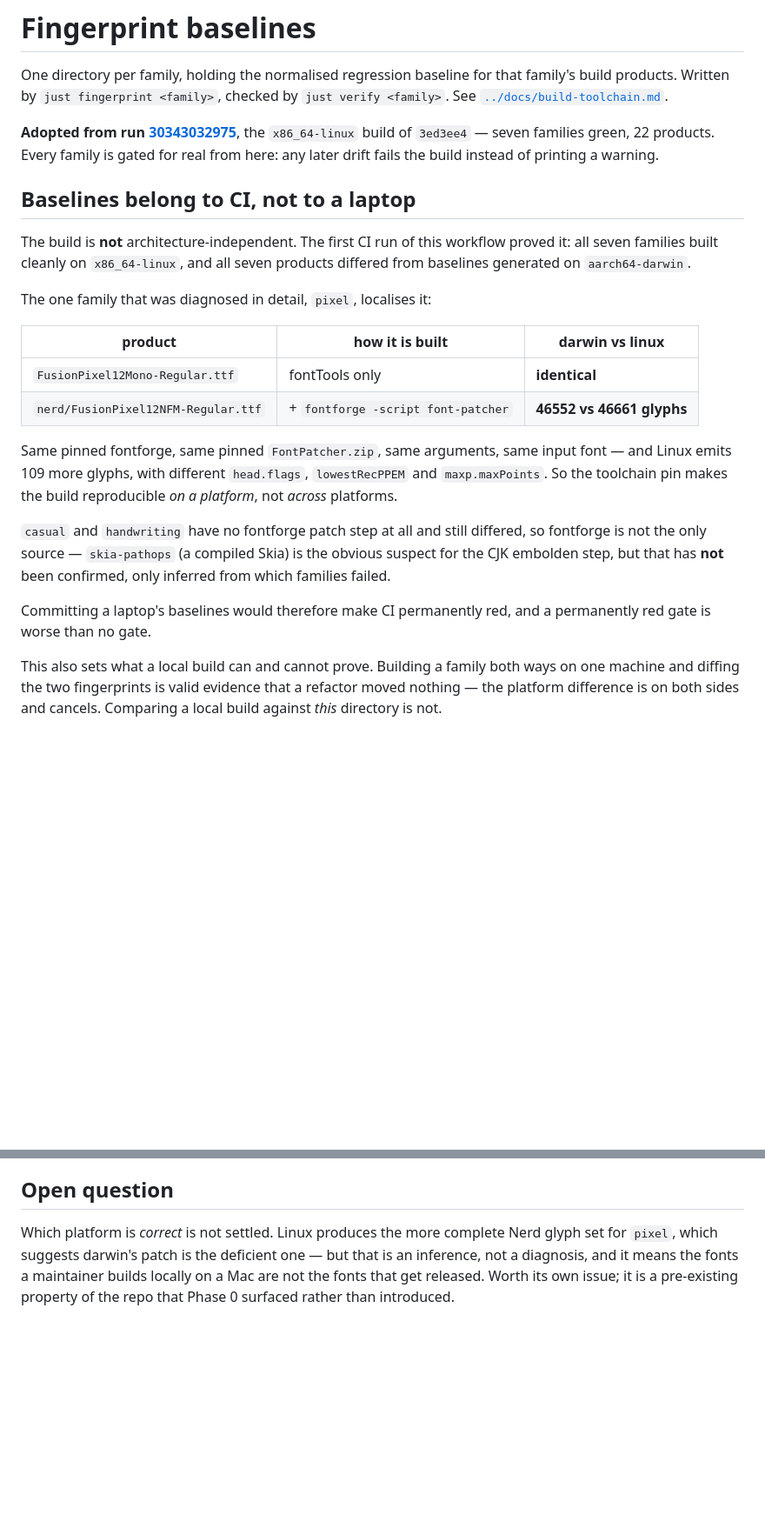
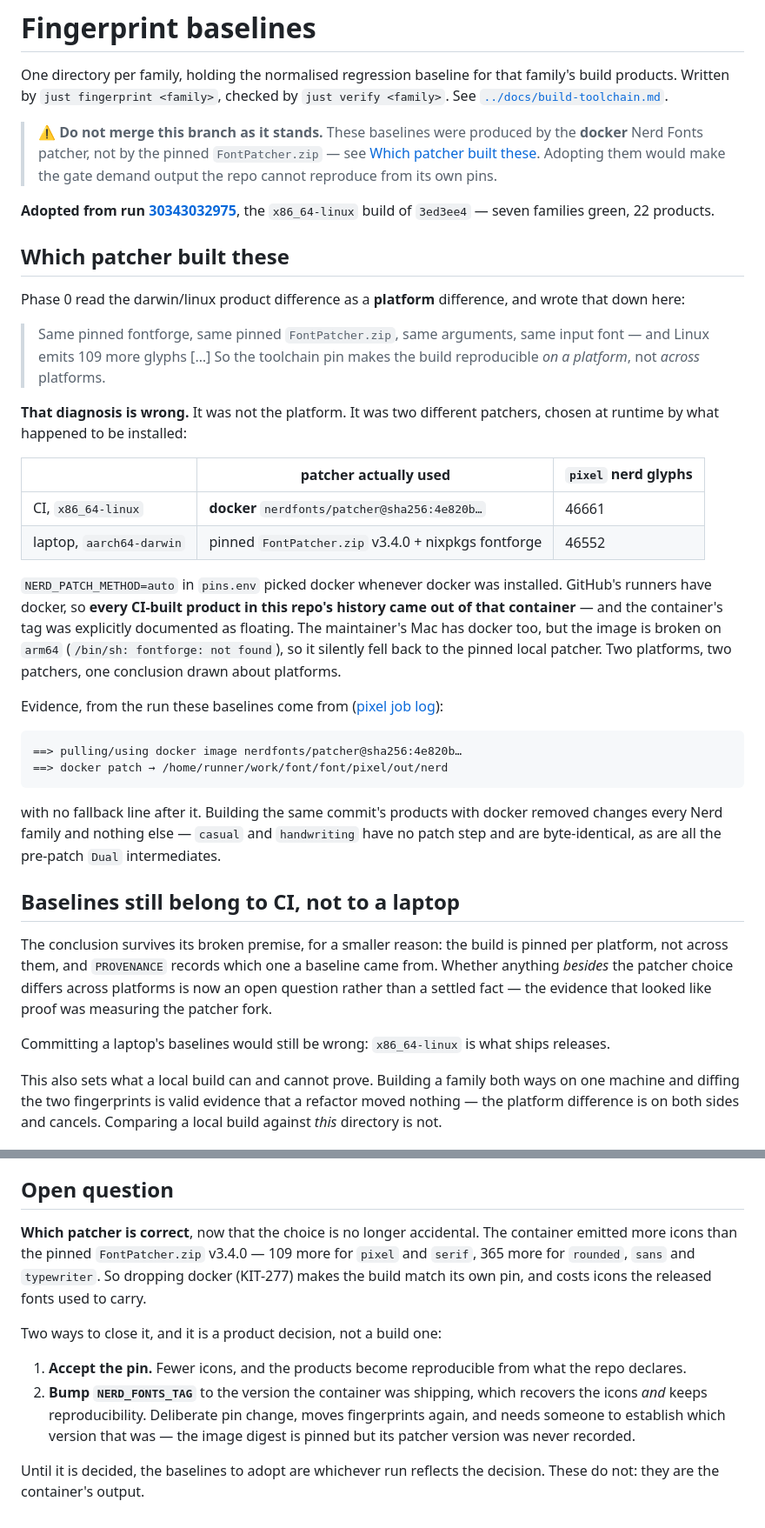
Before and after one commit to AkaraChen/font, a Markdown page: fingerprints/README.md, 2 parts joined by grey strips. Shown at 87% size. Drawn GitHub-style; blank space fills up the shorter version.

Commit message:
fingerprints: the platform-divergence diagnosis was wrong
Phase 0 recorded the darwin/linux product difference as a platform property of
the build. It was not. pins.env set NERD_PATCH_METHOD=auto, which picks docker
whenever docker is installed; GitHub runners have it, so every CI-built product
in this repo came out of the nerdfonts/patcher container, while the maintainer's
Mac fell back to the pinned FontPatcher.zip because that image is broken on
arm64. Two patchers, not two platforms.

The run these baselines come from logs it plainly — "pulling/using docker image"
then "docker patch →", with no fallback line after it. And rebuilding the same
products with docker removed moves every Nerd family and nothing else: casual
and handwriting have no patch step and stay byte-identical, as do all the
pre-patch Dual intermediates.

So these baselines encode the container's output, and adopting them would make
the gate demand something the repo cannot rebuild from its own pins. Marked
blocked here; the PR is a draft pending the pin decision, which is a product
call — the container emitted 109 more icons than FontPatcher.zip v3.4.0 for
pixel and serif, and 365 more for rounded, sans and typewriter.

Co-Authored-By: Claude Opus 5 <noreply@anthropic.com>
Co-authored-by: multica-agent <github@multica.ai>

````diff
--- a/fingerprints/README.md
+++ b/fingerprints/README.md
@@ -4,37 +4,63 @@ One directory per family, holding the normalised regression baseline for that
 family's build products. Written by `just fingerprint <family>`, checked by
 `just verify <family>`. See [`../docs/build-toolchain.md`](../docs/build-toolchain.md).
 
+> ⚠️ **Do not merge this branch as it stands.** These baselines were produced by
+> the **docker** Nerd Fonts patcher, not by the pinned `FontPatcher.zip` — see
+> [Which patcher built these](#which-patcher-built-these). Adopting them would
+> make the gate demand output the repo cannot reproduce from its own pins.
+
 **Adopted from run
 [30343032975](https://github.com/AkaraChen/font/actions/runs/30343032975)**, the
-`x86_64-linux` build of `3ed3ee4` — seven families green, 22 products. Every
-family is gated for real from here: any later drift fails the build instead of
-printing a warning.
+`x86_64-linux` build of `3ed3ee4` — seven families green, 22 products.
 
-## Baselines belong to CI, not to a laptop
+## Which patcher built these
 
-The build is **not** architecture-independent. The first CI run of this workflow
-proved it: all seven families built cleanly on `x86_64-linux`, and all seven
-products differed from baselines generated on `aarch64-darwin`.
+Phase 0 read the darwin/linux product difference as a **platform** difference,
+and wrote that down here:
 
-The one family that was diagnosed in detail, `pixel`, localises it:
+> Same pinned fontforge, same pinned `FontPatcher.zip`, same arguments, same
+> input font — and Linux emits 109 more glyphs […] So the toolchain pin makes
+> the build reproducible *on a platform*, not *across* platforms.
 
-| product | how it is built | darwin vs linux |
+**That diagnosis is wrong.** It was not the platform. It was two different
+patchers, chosen at runtime by what happened to be installed:
+
+| | patcher actually used | `pixel` nerd glyphs |
 | --- | --- | --- |
-| `FusionPixel12Mono-Regular.ttf` | fontTools only | **identical** |
-| `nerd/FusionPixel12NFM-Regular.ttf` | + `fontforge -script font-patcher` | **46552 vs 46661 glyphs** |
+| CI, `x86_64-linux` | **docker** `nerdfonts/patcher@sha256:4e820b…` | 46661 |
+| laptop, `aarch64-darwin` | pinned `FontPatcher.zip` v3.4.0 + nixpkgs fontforge | 46552 |
 
-Same pinned fontforge, same pinned `FontPatcher.zip`, same arguments, same input
-font — and Linux emits 109 more glyphs, with different `head.flags`,
-`lowestRecPPEM` and `maxp.maxPoints`. So the toolchain pin makes the build
-reproducible *on a platform*, not *across* platforms.
+`NERD_PATCH_METHOD=auto` in `pins.env` picked docker whenever docker was
+installed. GitHub's runners have docker, so **every CI-built product in this
+repo's history came out of that container** — and the container's tag was
+explicitly documented as floating. The maintainer's Mac has docker too, but the
+image is broken on `arm64` (`/bin/sh: fontforge: not found`), so it silently
+fell back to the pinned local patcher. Two platforms, two patchers, one
+conclusion drawn about platforms.
 
-`casual` and `handwriting` have no fontforge patch step at all and still
-differed, so fontforge is not the only source — `skia-pathops` (a compiled Skia)
-is the obvious suspect for the CJK embolden step, but that has **not** been
-confirmed, only inferred from which families failed.
+Evidence, from the run these baselines come from
+([pixel job log](https://github.com/AkaraChen/font/actions/runs/30343032975)):
 
-Committing a laptop's baselines would therefore make CI permanently red, and a
-permanently red gate is worse than no gate.
+```
+==> pulling/using docker image nerdfonts/patcher@sha256:4e820b…
+==> docker patch → /home/runner/work/font/font/pixel/out/nerd
+```
+
+with no fallback line after it. Building the same commit's products with docker
+removed changes every Nerd family and nothing else — `casual` and `handwriting`
+have no patch step and are byte-identical, as are all the pre-patch `Dual`
+intermediates.
+
+## Baselines still belong to CI, not to a laptop
+
+The conclusion survives its broken premise, for a smaller reason: the build is
+pinned per platform, not across them, and `PROVENANCE` records which one a
+baseline came from. Whether anything *besides* the patcher choice differs across
+platforms is now an open question rather than a settled fact — the evidence that
+looked like proof was measuring the patcher fork.
+
+Committing a laptop's baselines would still be wrong: `x86_64-linux` is what
+ships releases.
 
 This also sets what a local build can and cannot prove. Building a family both
 ways on one machine and diffing the two fingerprints is valid evidence that a
@@ -77,9 +103,20 @@ makes CI permanently red, for the reasons above.
 
 ## Open question
 
-Which platform is *correct* is not settled. Linux produces the more complete
-Nerd glyph set for `pixel`, which suggests darwin's patch is the deficient one —
-but that is an inference, not a diagnosis, and it means the fonts a maintainer
-builds locally on a Mac are not the fonts that get released. Worth its own
-issue; it is a pre-existing property of the repo that Phase 0 surfaced rather
-than introduced.
+**Which patcher is correct**, now that the choice is no longer accidental. The
+container emitted more icons than the pinned `FontPatcher.zip` v3.4.0 — 109 more
+for `pixel` and `serif`, 365 more for `rounded`, `sans` and `typewriter`. So
+dropping docker (KIT-277) makes the build match its own pin, and costs icons the
+released fonts used to carry.
+
+Two ways to close it, and it is a product decision, not a build one:
+
+1. **Accept the pin.** Fewer icons, and the products become reproducible from
+   what the repo declares.
+2. **Bump `NERD_FONTS_TAG`** to the version the container was shipping, which
+   recovers the icons *and* keeps reproducibility. Deliberate pin change, moves
+   fingerprints again, and needs someone to establish which version that was —
+   the image digest is pinned but its patcher version was never recorded.
+
+Until it is decided, the baselines to adopt are whichever run reflects the
+decision. These do not: they are the container's output.
````
